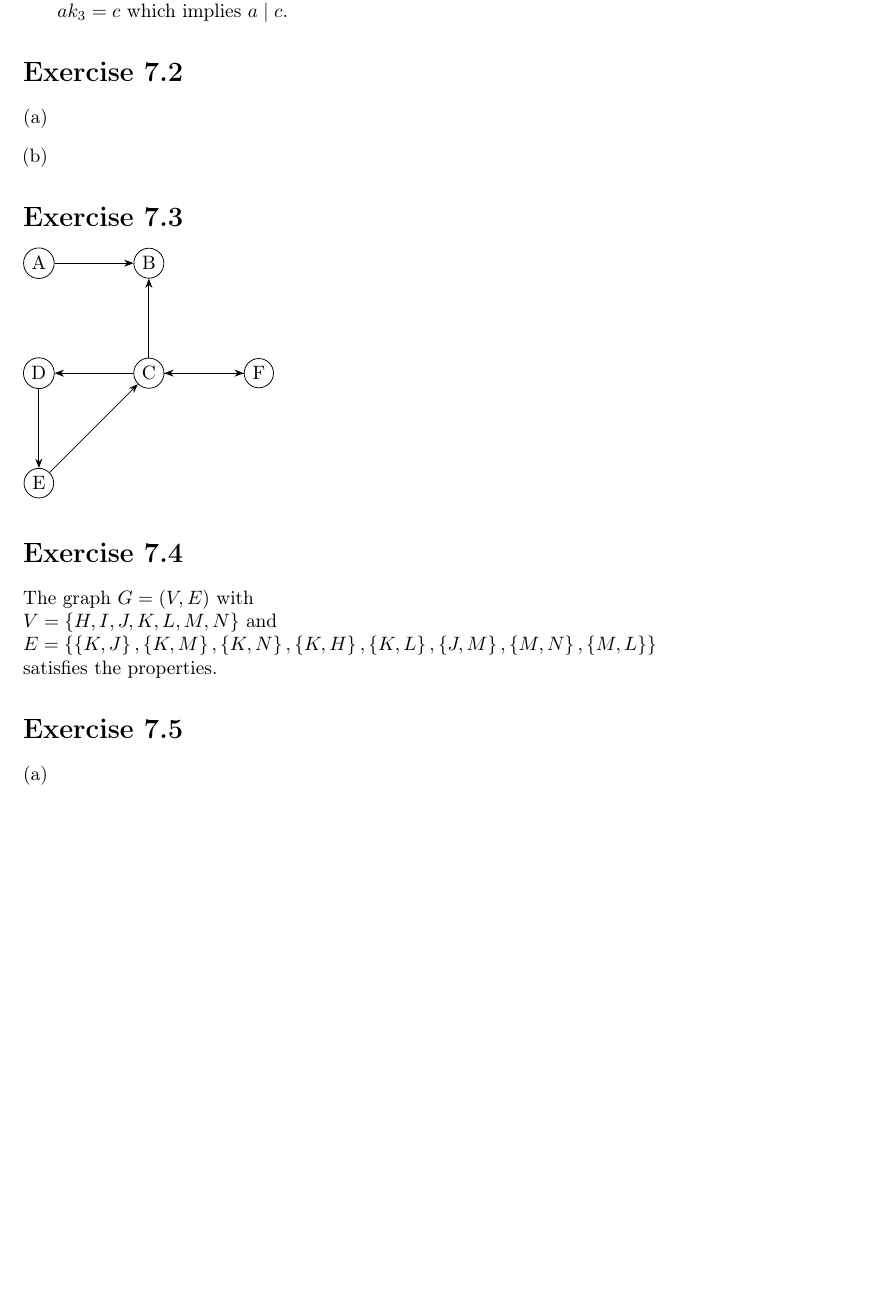
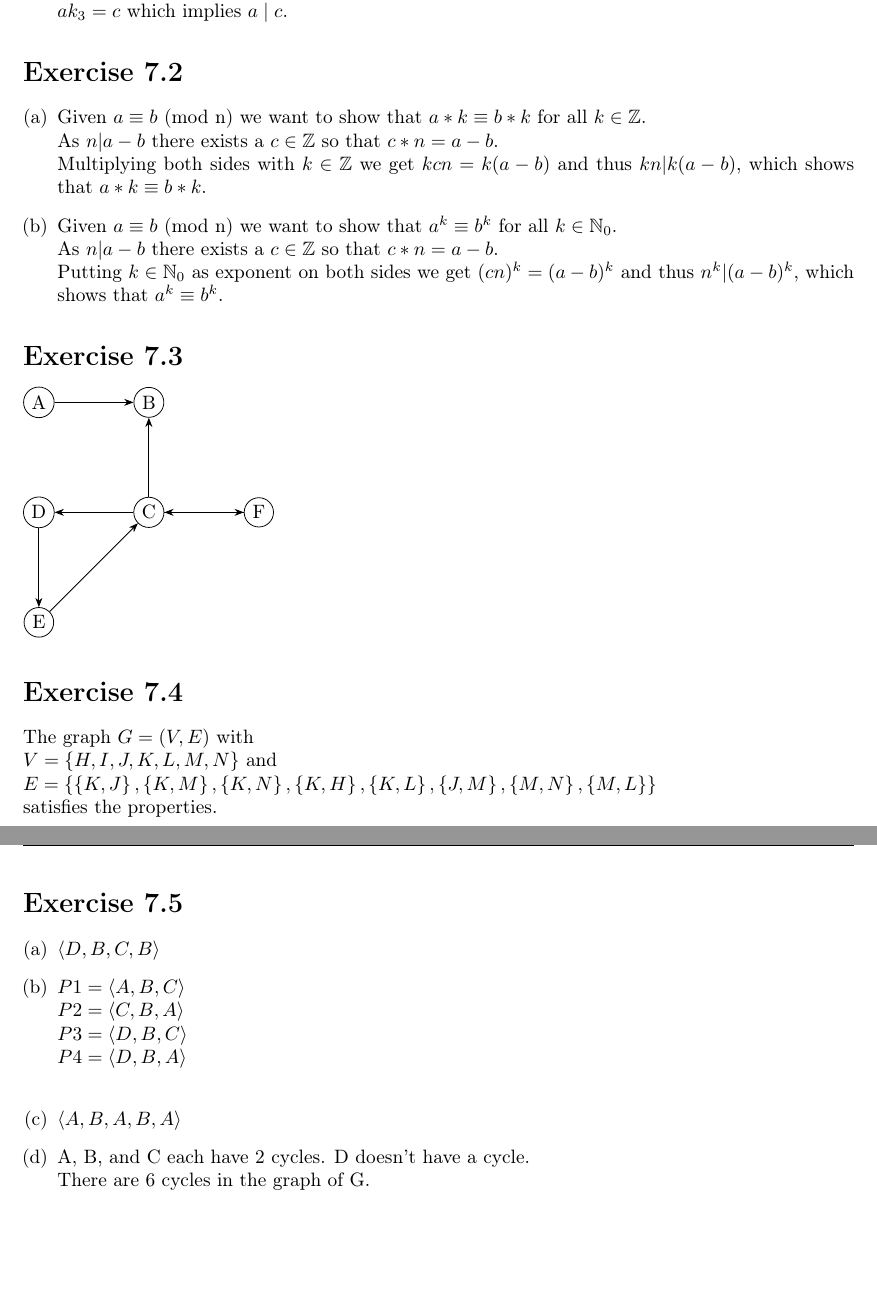
Before and after one commit to EphraimSiegfried/discrete_math, a LaTeX problem sheet (exercises/sheet07/sheet07.tex): part of page 1 of 2 before the commit and two parts of pages 1 and 2 of 2 after it, the two joined at a grey line, cut so that both start at the same text, the shorter picture padded with empty space. Compiled offline with pdfLaTeX.

Commit message:
7.2 and 7.5

```diff
--- a/exercises/sheet07/sheet07.tex
+++ b/exercises/sheet07/sheet07.tex
@@ -54,7 +54,13 @@
 
 \begin{enumerate}[(a)]
 	\item
+		Given $a \equiv b $ (mod n) we want to show that $a*k \equiv b*k$ for all $k \in \mathbb Z$.\\
+		As $n \lvert a-b$ there exists a $c \in \mathbb Z$ so that $c*n = a-b$. \\
+		Multiplying both sides with $k \in \mathbb Z$ we get $kcn = k(a-b)$ and thus $kn \lvert k(a-b)$, which shows that $a*k \equiv b*k$.
 	\item
+		Given $a \equiv b $ (mod n) we want to show that $a^k \equiv b^k$ for all $k \in \mathbb N_0$. \\
+		As $n \lvert a-b$ there exists a $c \in \mathbb Z$ so that $c*n = a-b$. \\
+		Putting $k \in \mathbb N_0$ as exponent on both sides we get $(cn)^k = (a-b)^k$ and thus $n^k \lvert (a-b)^k$, which shows that $a^k \equiv b^k$.
 \end{enumerate}
 
 
@@ -91,9 +97,17 @@ satisfies the properties.
 
 \begin{enumerate}[(a)]
 	\item
+		$\langle D,B,C,B \rangle$
 	\item
+		$P1 = \langle A,B,C \rangle$ \\
+		$P2 = \langle C,B,A \rangle$ \\
+		$P3 = \langle D,B,C \rangle$ \\
+		$P4 = \langle D,B,A \rangle$ \\
 	\item
+		$\langle A,B,A,B,A \rangle$
 	\item
+		A, B, and C each have 2 cycles. D doesn't have a cycle. \\
+		There are 6 cycles in the graph of G.
 \end{enumerate}
 
 
```
